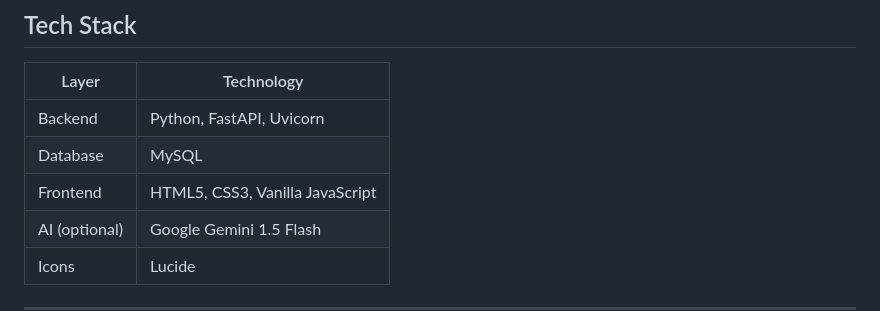
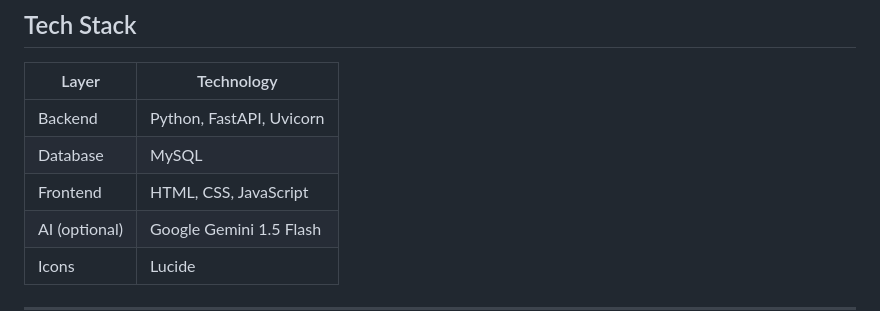
Before and after one commit to niraikula-krishnan/FinGuard-AI, a Markdown page: README.md, the part around the change. GitHub-like rendering.

```diff
--- a/README.md
+++ b/README.md
@@ -26,7 +26,7 @@
 |-------|------------|
 | Backend | Python, FastAPI, Uvicorn |
 | Database | MySQL |
-| Frontend | HTML5, CSS3, Vanilla JavaScript |
+| Frontend | HTML, CSS, JavaScript |
 | AI (optional) | Google Gemini 1.5 Flash |
 | Icons | Lucide |
 
```
